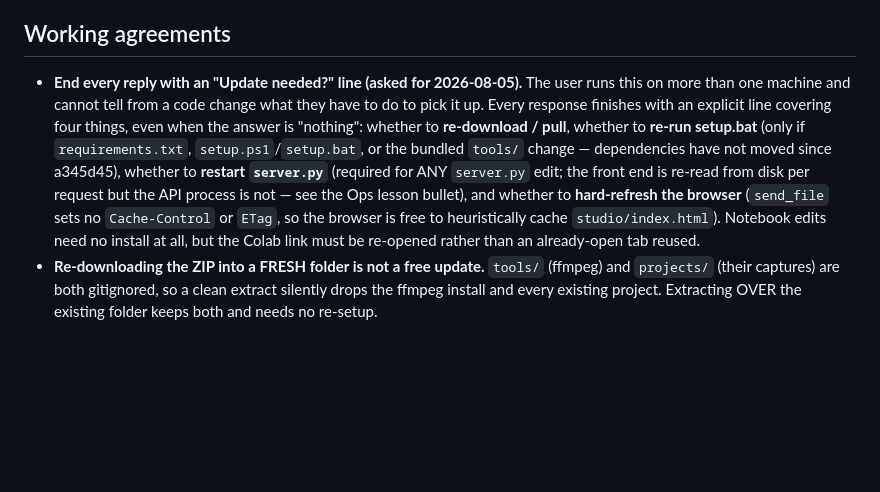
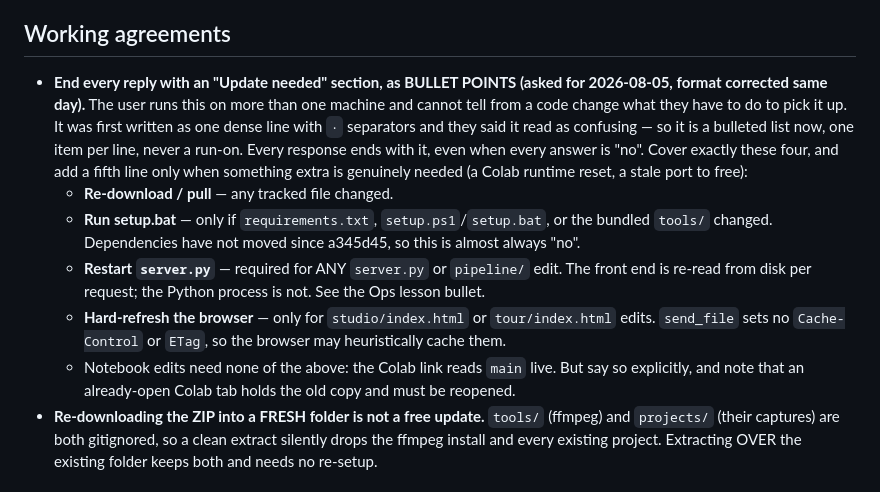
Before and after one commit to shaver3josiah/orbit-studio, a Markdown page: PROJECT_STATE.md, the part around the change. GitHub-like rendering; blank space fills up the shorter version.

Commit message:
Make the update-needed footer a list, because one dense line did not read
It was written as a single line with dot separators covering four different
questions. The user said it was confusing, and they were right - it asked them to
parse four yes/no answers out of one run-on sentence at the end of every reply.
One bullet per item now, one line each.

Co-Authored-By: Claude Opus 5 <noreply@anthropic.com>

```diff
--- a/PROJECT_STATE.md
+++ b/PROJECT_STATE.md
@@ -4,7 +4,12 @@ This file is session memory. Read it first in any new chat before touching the p
 
 ## Working agreements
 
-- **End every reply with an "Update needed?" line (asked for 2026-08-05).** The user runs this on more than one machine and cannot tell from a code change what they have to do to pick it up. Every response finishes with an explicit line covering four things, even when the answer is "nothing": whether to **re-download / pull**, whether to **re-run setup.bat** (only if `requirements.txt`, `setup.ps1`/`setup.bat`, or the bundled `tools/` change — dependencies have not moved since a345d45), whether to **restart `server.py`** (required for ANY `server.py` edit; the front end is re-read from disk per request but the API process is not — see the Ops lesson bullet), and whether to **hard-refresh the browser** (`send_file` sets no `Cache-Control` or `ETag`, so the browser is free to heuristically cache `studio/index.html`). Notebook edits need no install at all, but the Colab link must be re-opened rather than an already-open tab reused.
+- **End every reply with an "Update needed" section, as BULLET POINTS (asked for 2026-08-05, format corrected same day).** The user runs this on more than one machine and cannot tell from a code change what they have to do to pick it up. It was first written as one dense line with `·` separators and they said it read as confusing — so it is a bulleted list now, one item per line, never a run-on. Every response ends with it, even when every answer is "no". Cover exactly these four, and add a fifth line only when something extra is genuinely needed (a Colab runtime reset, a stale port to free):
+  - **Re-download / pull** — any tracked file changed.
+  - **Run setup.bat** — only if `requirements.txt`, `setup.ps1`/`setup.bat`, or the bundled `tools/` changed. Dependencies have not moved since a345d45, so this is almost always "no".
+  - **Restart `server.py`** — required for ANY `server.py` or `pipeline/` edit. The front end is re-read from disk per request; the Python process is not. See the Ops lesson bullet.
+  - **Hard-refresh the browser** — only for `studio/index.html` or `tour/index.html` edits. `send_file` sets no `Cache-Control` or `ETag`, so the browser may heuristically cache them.
+  - Notebook edits need none of the above: the Colab link reads `main` live. But say so explicitly, and note that an already-open Colab tab holds the old copy and must be reopened.
 - **Re-downloading the ZIP into a FRESH folder is not a free update.** `tools/` (ffmpeg) and `projects/` (their captures) are both gitignored, so a clean extract silently drops the ffmpeg install and every existing project. Extracting OVER the existing folder keeps both and needs no re-setup.
 
 ## Gear
```
